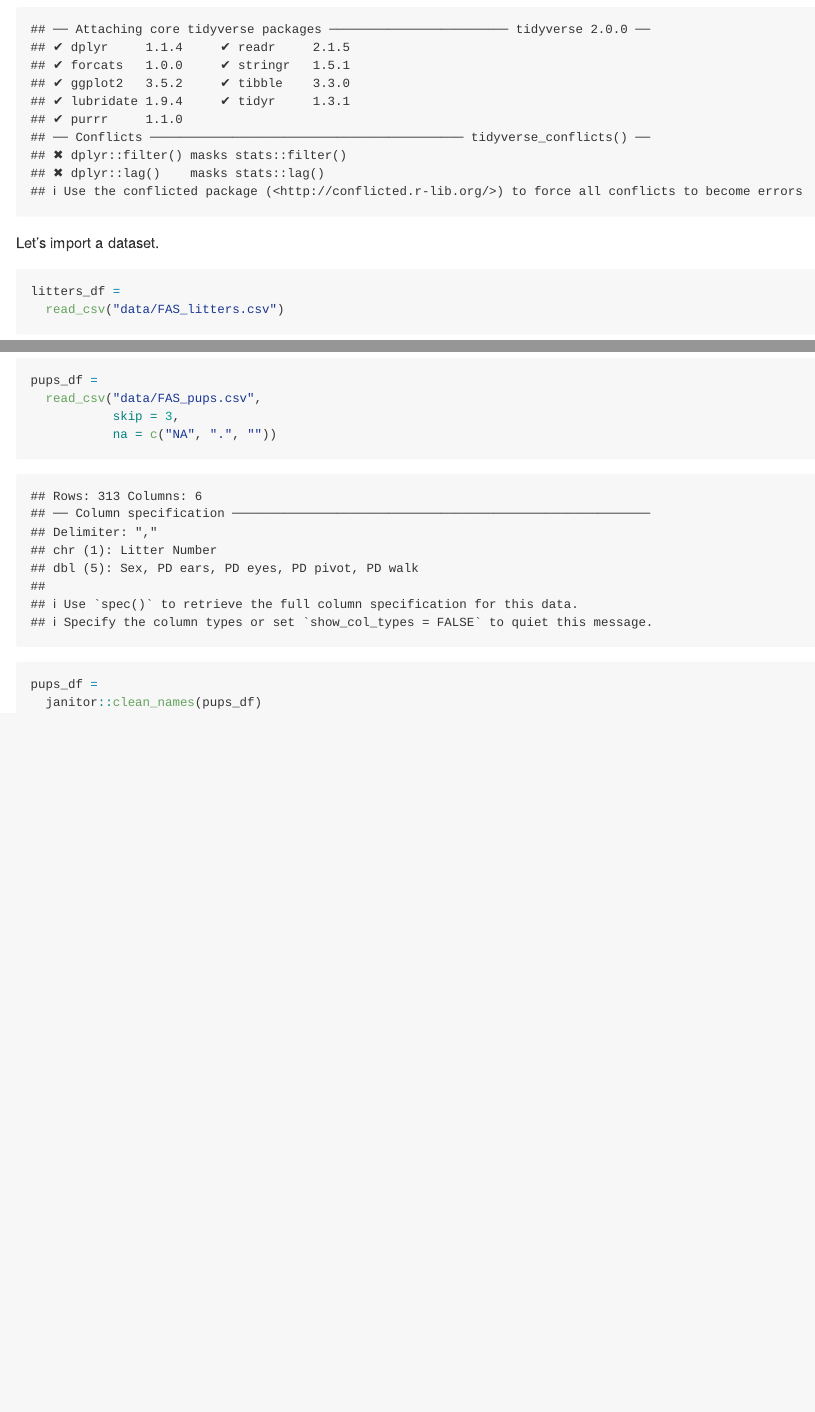
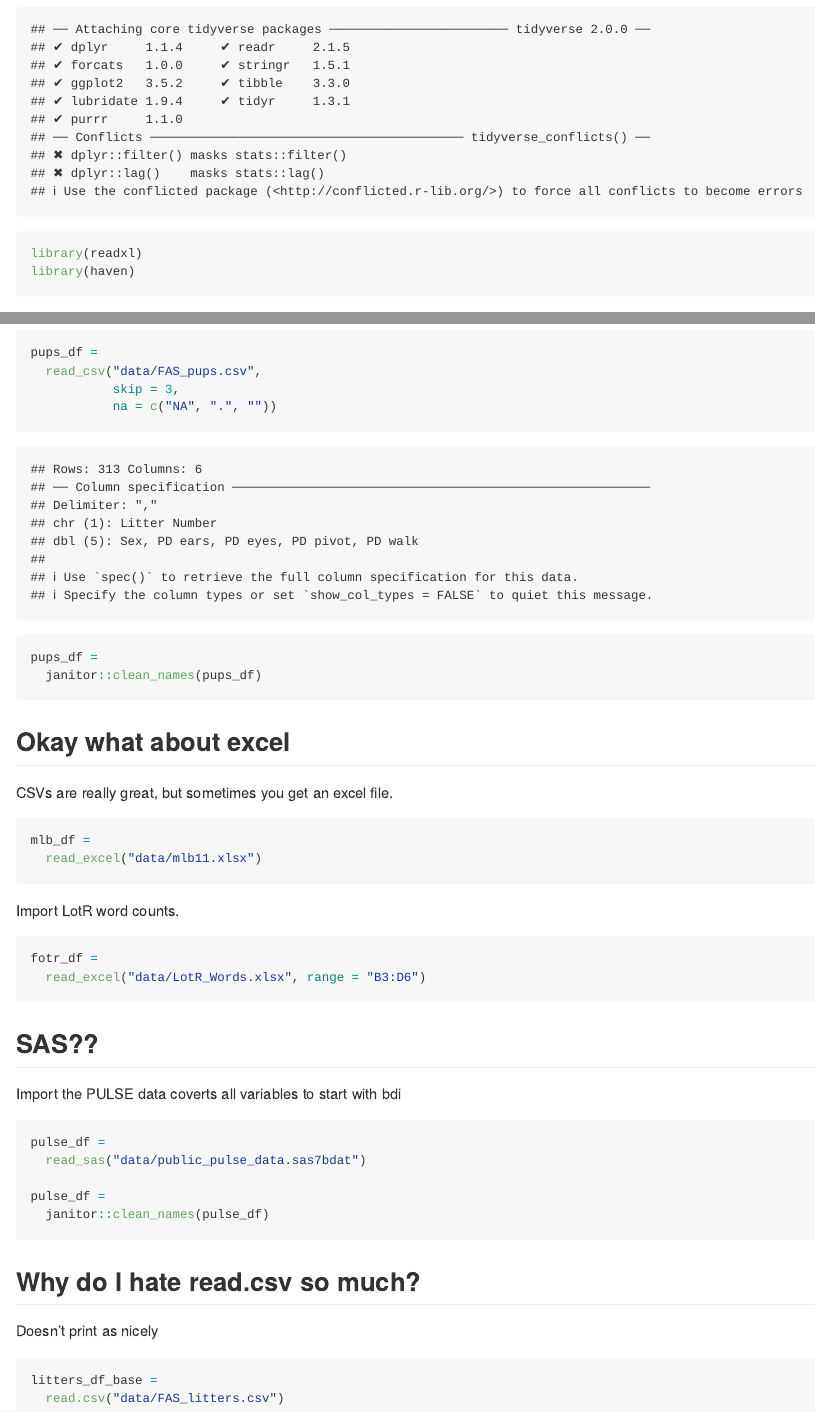
Before and after one commit to kroany/data_wrangling_i, an R Markdown document (template.Rmd): the page in a window 1100 px wide, from 170 px down, and a second part further down, joined at a grey line. The pictures show the output file template.md that the author committed with the source, drawn offline in the style of GitHub.

Commit message:
import other file types

````diff
--- a/template.Rmd
+++ b/template.Rmd
@@ -5,6 +5,8 @@ output: github_document
 
 ```{r}
 library(tidyverse)
+library(readxl)
+library(haven)
 ```
 
 Let's import a dataset.
@@ -62,6 +64,41 @@ pups_df =
 
 ```
 
+## Okay what about excel
+
+CSVs are really great, but sometimes you get an excel file.
+
 ```{r}
+mlb_df =
+  read_excel("data/mlb11.xlsx")
+```
+
+
+Import LotR word counts.
+
+```{r}
+fotr_df =
+  read_excel("data/LotR_Words.xlsx", range = "B3:D6")
+```
+
+
+## SAS??
+
+Import the PULSE data
+coverts all variables to start with bdi
+```{r}
+pulse_df =
+  read_sas("data/public_pulse_data.sas7bdat")
+
+pulse_df =
+  janitor::clean_names(pulse_df)
 
 ```
+
+
+## Why do I hate read.csv so much?
+Doesn't print as nicely
+```{r eval = FALSE}
+litters_df_base =
+  read.csv("data/FAS_litters.csv")
+```
````
Also changed, not shown: template.md.
